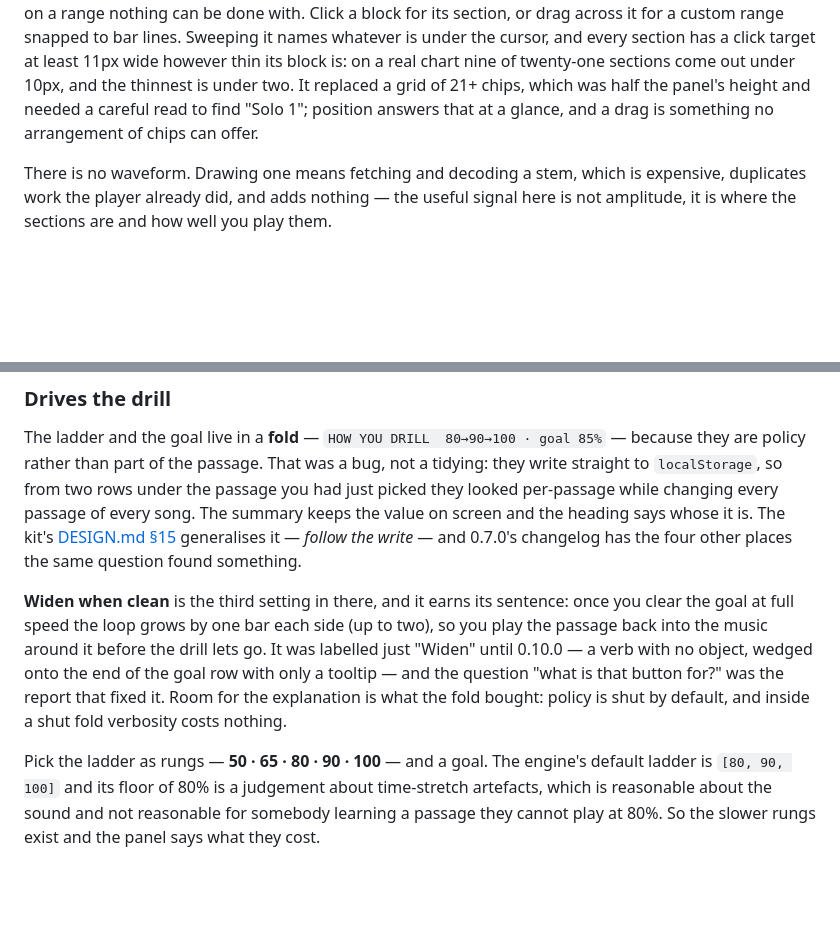
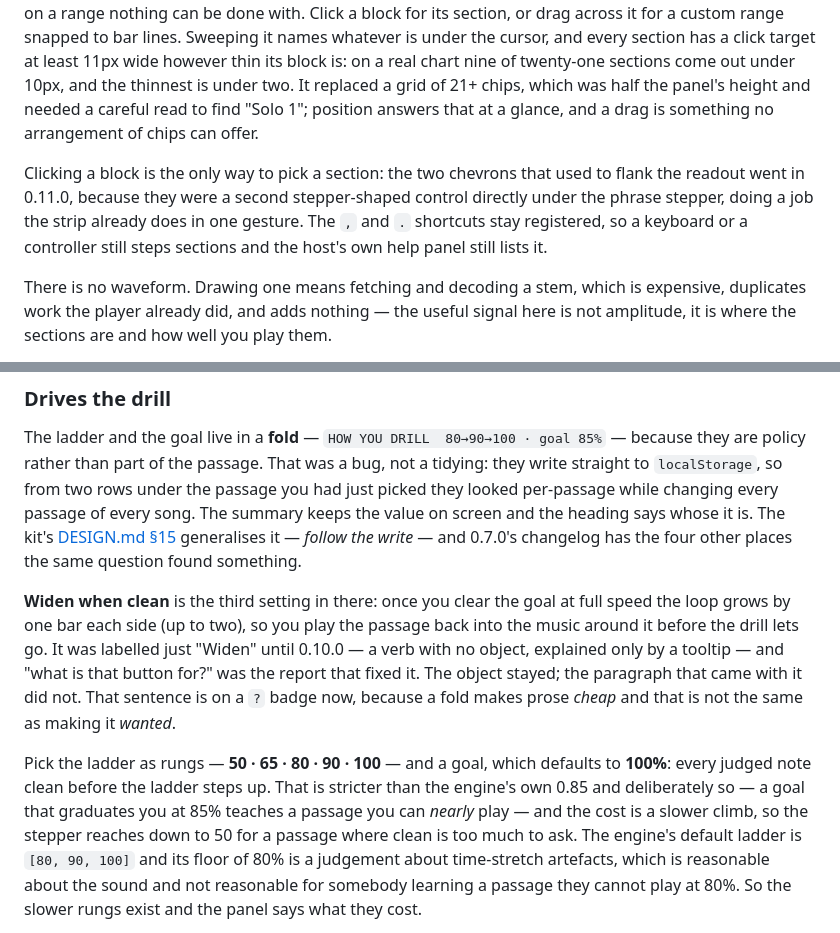
Before and after one commit to cracklydisc/feedBack-plugin-riffrepeater, a Markdown page: README.md, 2 parts joined by grey strips. GitHub-like rendering; blank space fills up the shorter version.

Commit message:
docs: the changes from the review
The chevrons are gone, the Widen paragraph became a ? badge, and the default
goal is 100%.

```diff
--- a/README.md
+++ b/README.md
@@ -90,6 +90,13 @@ sections come out under 10px, and the thinnest is under two. It replaced a grid
 "Solo 1"; position answers that at a glance, and a drag is something no
 arrangement of chips can offer.
 
+Clicking a block is the only way to pick a section: the two chevrons that used
+to flank the readout went in 0.11.0, because they were a second
+stepper-shaped control directly under the phrase stepper, doing a job the
+strip already does in one gesture. The `,` and `.` shortcuts stay registered,
+so a keyboard or a controller still steps sections and the host's own help
+panel still lists it.
+
 There is no waveform. Drawing one means fetching and decoding a stem, which is
 expensive, duplicates work the player already did, and adds nothing — the
 useful signal here is not amplitude, it is where the sections are and how well
@@ -157,17 +164,21 @@ says whose it is. The kit's [DESIGN.md §15](https://github.com/cracklydisc/feed
 generalises it — *follow the write* — and 0.7.0's changelog has the four other
 places the same question found something.
 
-**Widen when clean** is the third setting in there, and it earns its
-sentence: once you clear the goal at full speed the loop grows by one bar each
-side (up to two), so you play the passage back into the music around it before
-the drill lets go. It was labelled just "Widen" until 0.10.0 — a verb with no
-object, wedged onto the end of the goal row with only a tooltip — and the
-question "what is that button for?" was the report that fixed it. Room for the
-explanation is what the fold bought: policy is shut by default, and inside a
-shut fold verbosity costs nothing.
+**Widen when clean** is the third setting in there: once you clear the goal at
+full speed the loop grows by one bar each side (up to two), so you play the
+passage back into the music around it before the drill lets go. It was
+labelled just "Widen" until 0.10.0 — a verb with no object, explained only by
+a tooltip — and "what is that button for?" was the report that fixed it. The
+object stayed; the paragraph that came with it did not. That sentence is on a
+`?` badge now, because a fold makes prose *cheap* and that is not the same as
+making it *wanted*.
 
-Pick the ladder as rungs — **50 · 65 · 80 · 90 · 100** — and a goal. The
-engine's default ladder is `[80, 90, 100]` and its floor of 80% is a judgement
+Pick the ladder as rungs — **50 · 65 · 80 · 90 · 100** — and a goal, which
+defaults to **100%**: every judged note clean before the ladder steps up. That
+is stricter than the engine's own 0.85 and deliberately so — a goal that
+graduates you at 85% teaches a passage you can *nearly* play — and the cost is
+a slower climb, so the stepper reaches down to 50 for a passage where clean is
+too much to ask. The engine's default ladder is `[80, 90, 100]` and its floor of 80% is a judgement
 about time-stretch artefacts, which is reasonable about the sound and not
 reasonable for somebody learning a passage they cannot play at 80%. So the
 slower rungs exist and the panel says what they cost.
```
